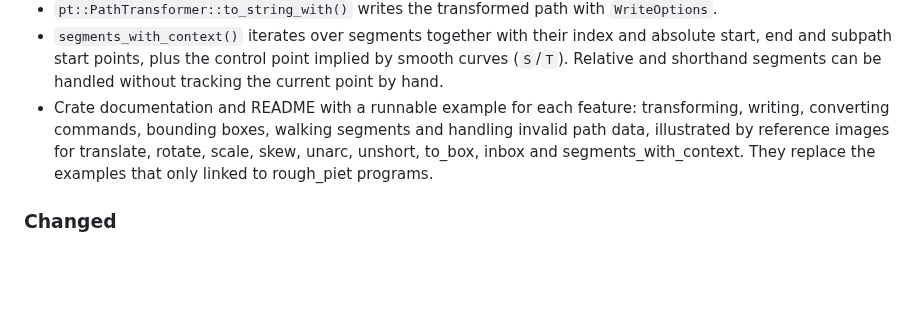
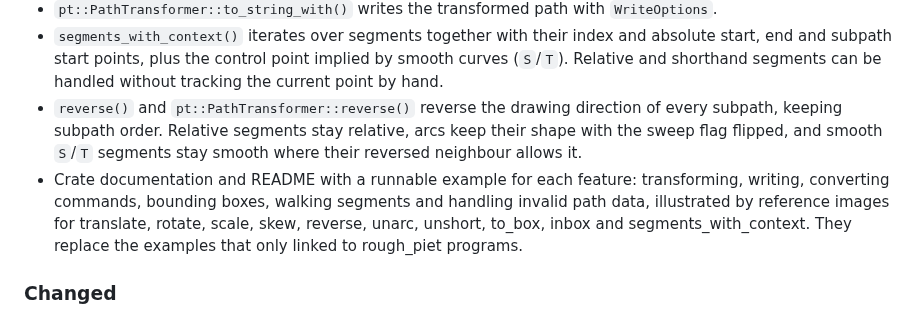
Before and after one commit to orhanbalci/rough-rs, a Markdown page: svg_path_ops/CHANGELOG.md, the part around the change. Drawn GitHub-style; blank space fills up the shorter version.

```diff
--- a/svg_path_ops/CHANGELOG.md
+++ b/svg_path_ops/CHANGELOG.md
@@ -31,11 +31,15 @@ and this project adheres to [Semantic Versioning](https://semver.org/spec/v2.0.0
   index and absolute start, end and subpath start points, plus the control
   point implied by smooth curves (`S`/`T`). Relative and shorthand segments
   can be handled without tracking the current point by hand.
+- `reverse()` and `pt::PathTransformer::reverse()` reverse the drawing
+  direction of every subpath, keeping subpath order. Relative segments stay
+  relative, arcs keep their shape with the sweep flag flipped, and smooth
+  `S`/`T` segments stay smooth where their reversed neighbour allows it.
 - Crate documentation and README with a runnable example for each feature:
   transforming, writing, converting commands, bounding boxes, walking
   segments and handling invalid path data, illustrated by reference images
-  for translate, rotate, scale, skew, unarc, unshort, to_box, inbox and
-  segments_with_context. They replace the examples that only linked to
+  for translate, rotate, scale, skew, reverse, unarc, unshort, to_box, inbox
+  and segments_with_context. They replace the examples that only linked to
   rough_piet programs.
 
 ### Changed
```
Also changed, not shown: svg_path_ops/README.md (+18 -0 lines), svg_path_ops/assets/ops/reverse.png (added), 4 other files.
